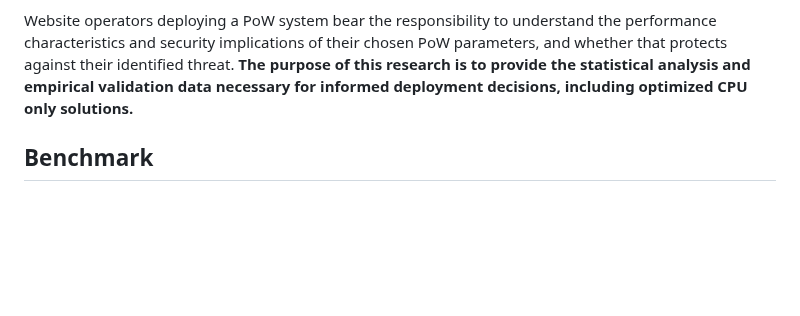
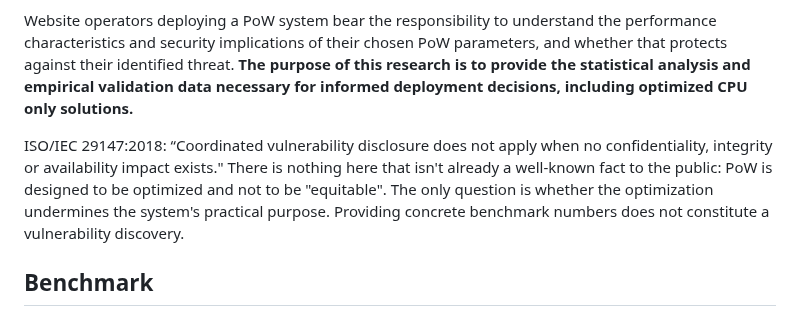
Before and after one commit to eternal-flame-AD/pow-buster, a Markdown page: README.md, the part around the change. Rendered like a GitHub page; blank space fills up the shorter version.

Commit message:
doc: add a clarification on why this isn't a vulnerability

```diff
--- a/README.md
+++ b/README.md
@@ -143,6 +143,8 @@ This isn't a vulnerability nor anything previously unknown, it's a structural we
 This is a structural limitation, PoW is supposed for global consensus, not maintaining a meaningful peer-to-peer "fair" hash rate margin, especially not when compared to commodity hardware. Every academic paper will tell you that PoW system loses protection margin using hardware or software optimizations. I implemented it, that's it.
 
 Website operators deploying a PoW system bear the responsibility to understand the performance characteristics and security implications of their chosen PoW parameters, and whether that protects against their identified threat. __The purpose of this research is to provide the statistical analysis and empirical validation data necessary for informed deployment decisions, including optimized CPU only solutions.__
+
+ISO/IEC 29147:2018: “Coordinated vulnerability disclosure does not apply when no confidentiality, integrity or availability impact exists." There is nothing here that isn't already a well-known fact to the public: PoW is designed to be optimized and not to be "equitable". The only question is whether the optimization undermines the system's practical purpose. Providing concrete benchmark numbers does not constitute a vulnerability discovery.
 
 ## Benchmark
 
```
